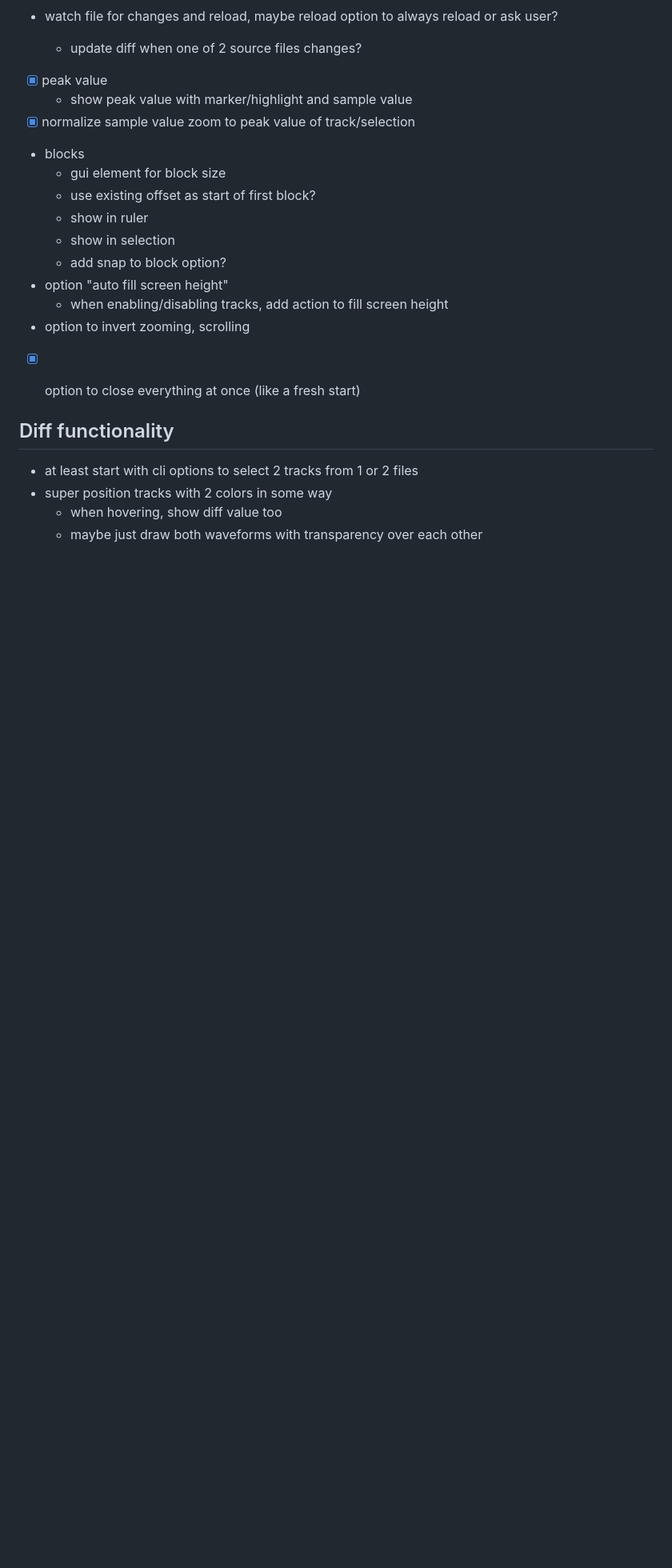
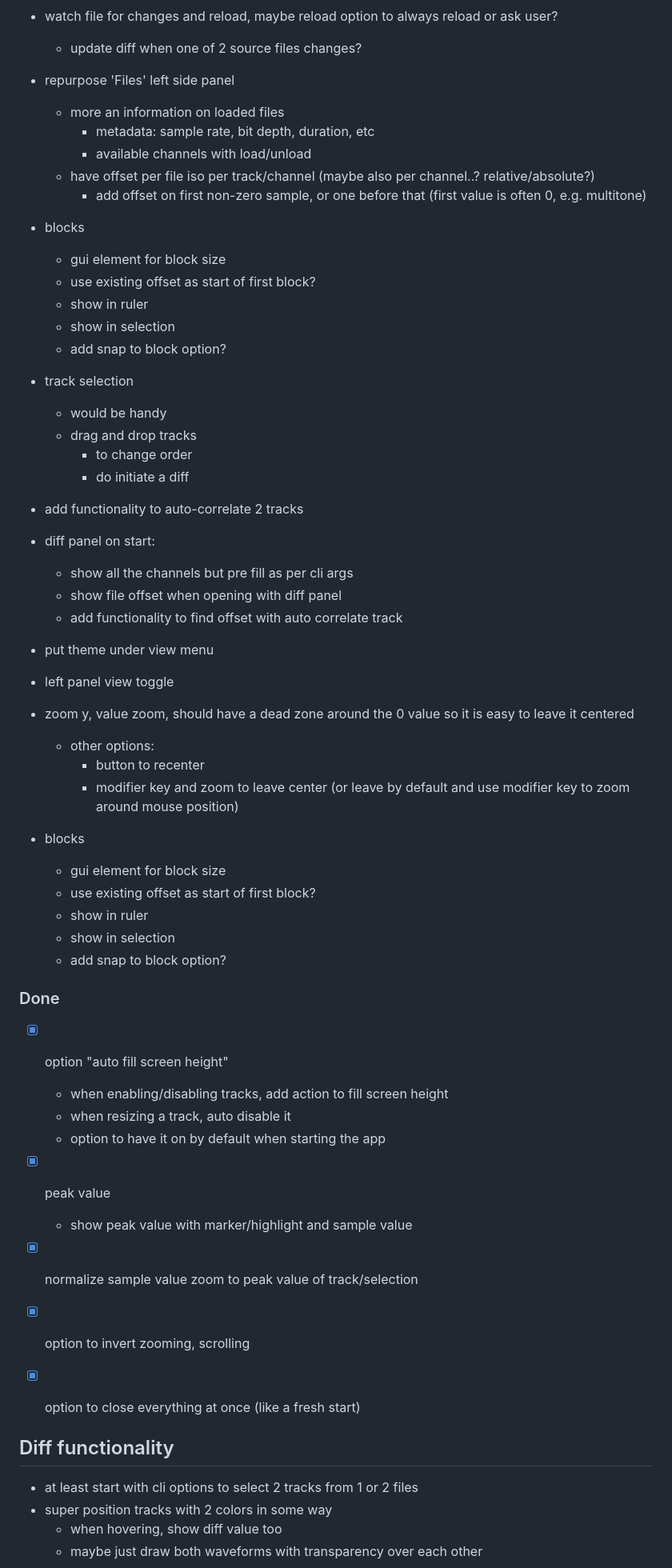
Before and after one commit to Frydac/wavalyze, a Markdown page: doc/draft.md, the part around the change. Shown at 80% size. GitHub-like rendering; blank space fills up the shorter version.

Commit message:
update ideas

```diff
--- a/doc/draft.md
+++ b/doc/draft.md
@@ -25,18 +25,53 @@
 * watch file for changes and reload, maybe reload option to always reload or ask user?
   * update diff when one of 2 source files changes?
 
-* [x] peak value
-  * show peak value with marker/highlight and sample value
-* [x] normalize sample value zoom to peak value of track/selection
+* repurpose 'Files' left side panel
+  * more an information on loaded files
+    * metadata: sample rate, bit depth, duration, etc
+    * available channels with load/unload
+  * have offset per file iso per track/channel (maybe also per channel..? relative/absolute?)
+    * add offset on first non-zero sample, or one before that (first value is often 0, e.g. multitone)
 * blocks
   * gui element for block size
   * use existing offset as start of first block?
   * show in ruler
   * show in selection
   * add snap to block option?
-* option "auto fill screen height"
+* track selection
+  * would be handy
+  * drag and drop tracks
+    * to change order
+    * do initiate a diff
+* add functionality to auto-correlate 2 tracks
+* diff panel on start:
+  * show all the channels but pre fill as per cli args
+  * show file offset when opening with diff panel
+  * add functionality to find offset with auto correlate track
+* put theme under view menu
+* left panel view toggle
+* zoom y, value zoom, should have a dead zone around the 0 value so it is easy to leave it centered
+  * other options:
+    * button to recenter
+    * modifier key and zoom to leave center (or leave by default and use modifier key to zoom around mouse position)
+
+
+* blocks
+  * gui element for block size
+  * use existing offset as start of first block?
+  * show in ruler
+  * show in selection
+  * add snap to block option?
+
+### Done
+
+* [x] option "auto fill screen height"
   * when enabling/disabling tracks, add action to fill screen height
-* option to invert zooming, scrolling
+  * when resizing a track, auto disable it
+  * option to have it on by default when starting the app
+* [x] peak value
+  * show peak value with marker/highlight and sample value
+* [x] normalize sample value zoom to peak value of track/selection
+* [x] option to invert zooming, scrolling
 * [x] option to close everything at once (like a fresh start)
 
 
```
